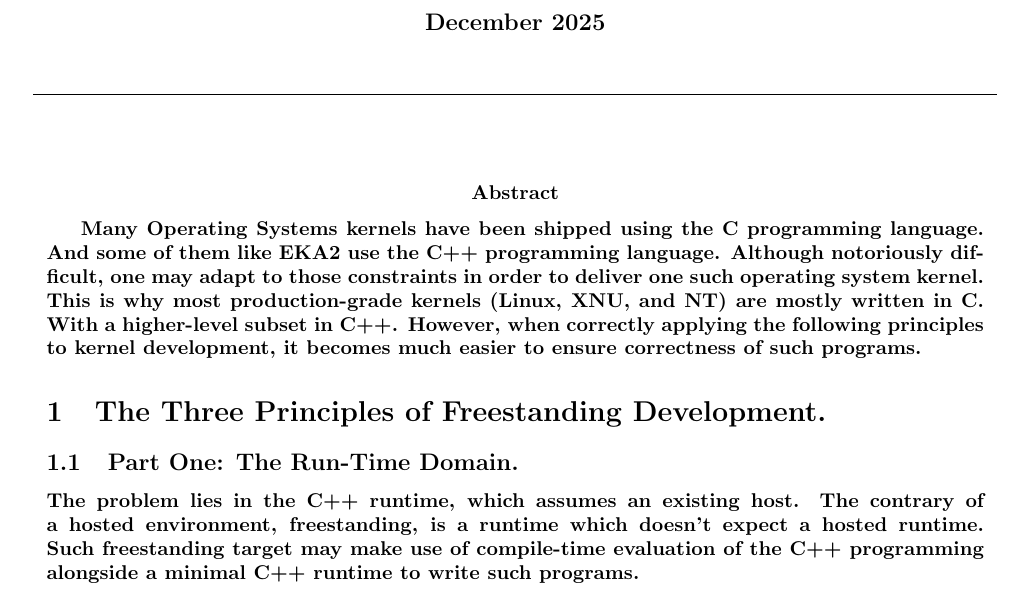
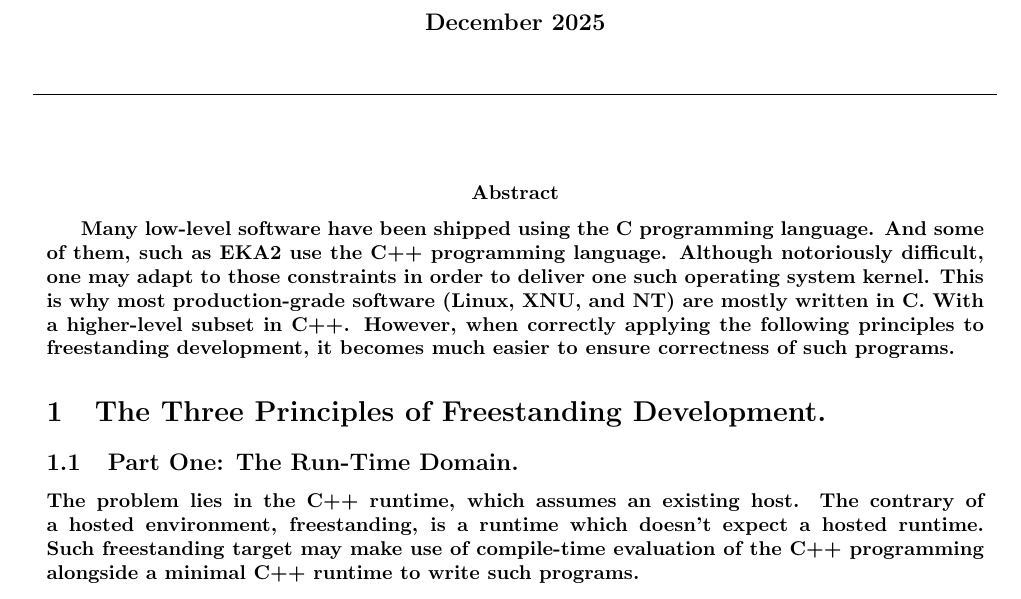
Before and after one commit to publications-and-more/wg, a LaTeX document (source/wg01/wg01.tex): part of page 1 of 3, cut so that both start at the same text. Compiled offline with pdfLaTeX.

Commit message:
chore: important improvements of wg02 and wg01.
Signed-off-by: Amlal El Mahrouss <amlal@nekernel.org>

```diff
--- a/source/wg01/wg01.tex
+++ b/source/wg01/wg01.tex
@@ -50,9 +50,9 @@
 \rule[1cm]{17cm}{0.01cm}
 \end{center}
 
-\abstract{Many Operating Systems kernels have been shipped using the C programming language.
-And some of them like EKA2 use the C++ programming language. Although notoriously difficult, one may adapt to those constraints in order to deliver one such operating system kernel.
-This is why most production-grade kernels (Linux, XNU, and NT) are mostly written in C. With a higher-level subset in C++. However, when correctly applying the following principles to kernel development, it becomes much easier to ensure correctness of such programs.
+\abstract{Many low-level software have been shipped using the C programming language.
+And some of them, such as EKA2 use the C++ programming language. Although notoriously difficult, one may adapt to those constraints in order to deliver one such operating system kernel.
+This is why most production-grade software (Linux, XNU, and NT) are mostly written in C. With a higher-level subset in C++. However, when correctly applying the following principles to freestanding development, it becomes much easier to ensure correctness of such programs.
 }
 
 \section{The Three Principles of Freestanding Development.}
```
Also changed, not shown: source/wg02/wg02.tex (+2 -2 lines), source/wg03/wg03.tex (indentation only).
